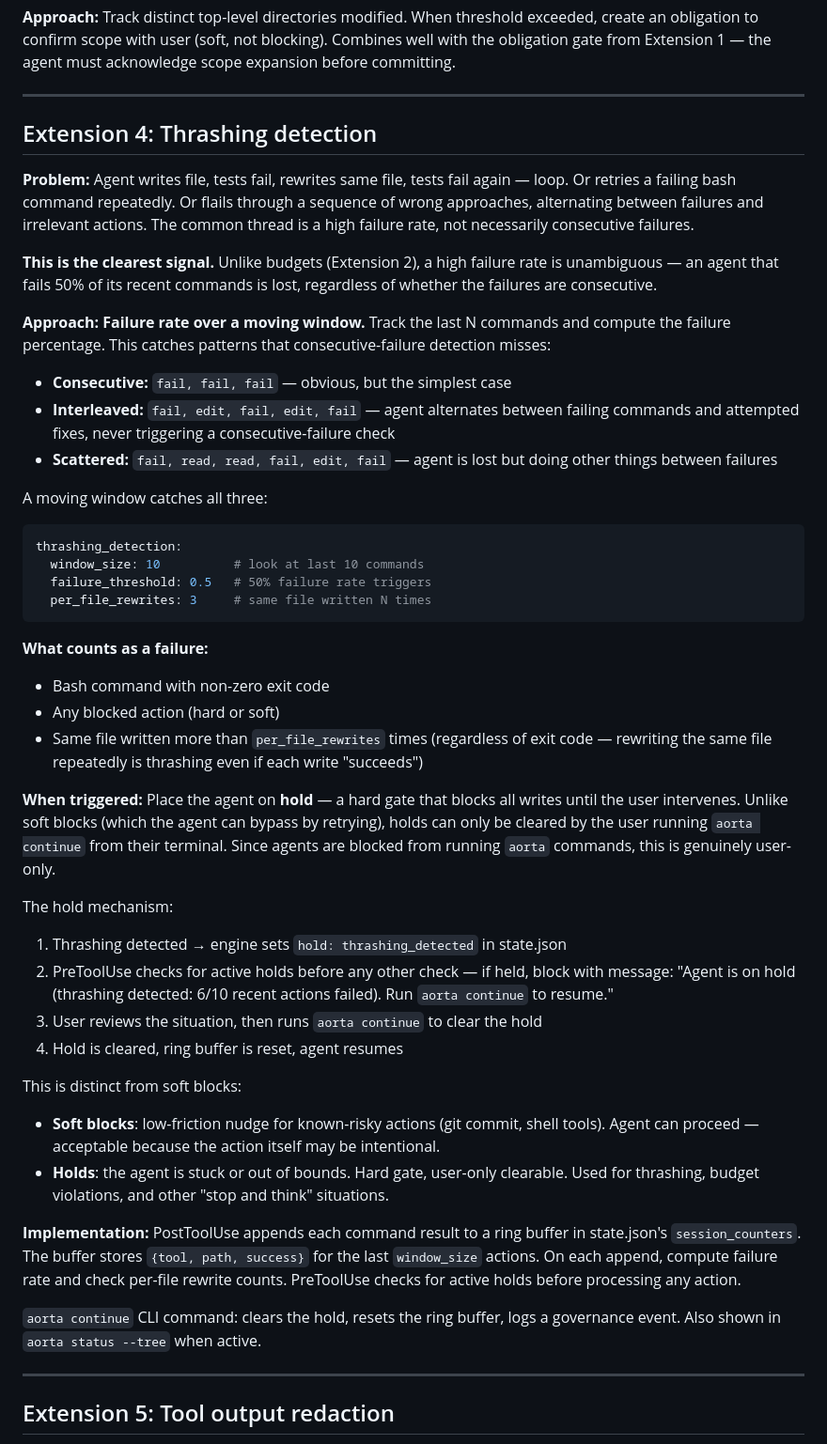
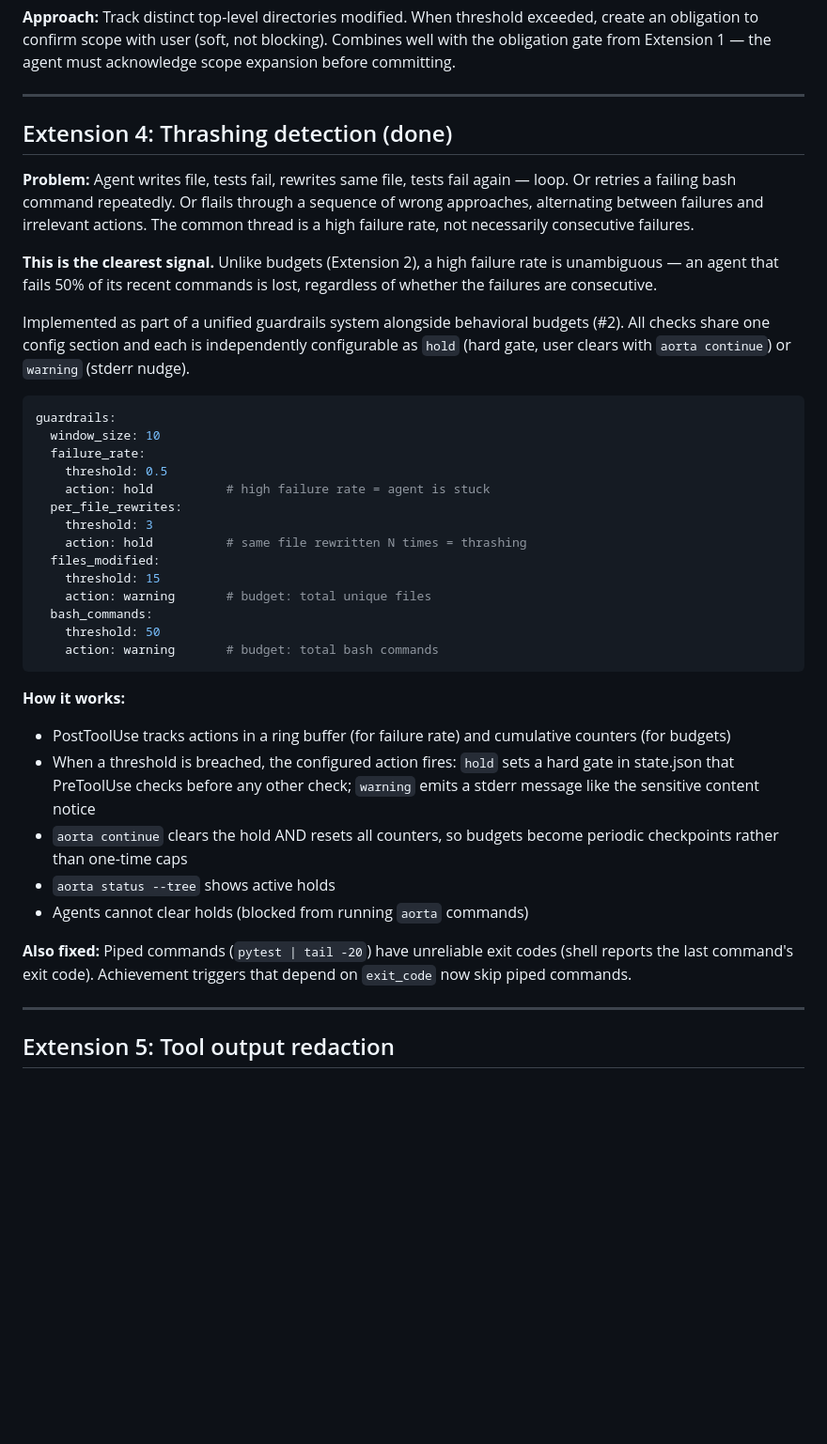
Before and after one commit to andreasschmidtjensen/aorta4llm, a Markdown page: docs/EXTENSIONS.md, the part around one of its changes. Shown at 94% size. Drawn GitHub-style; blank space fills up the shorter version.

Commit message:
docs: update EXTENSIONS.md with done items for guardrails

````diff
--- a/docs/EXTENSIONS.md
+++ b/docs/EXTENSIONS.md
@@ -97,47 +99,39 @@ Should always be opt-in. Not appropriate for all workflows (e.g., large refactor
 
 ---
 
-## Extension 4: Thrashing detection
+## Extension 4: Thrashing detection (done)
 
 **Problem:** Agent writes file, tests fail, rewrites same file, tests fail again — loop. Or retries a failing bash command repeatedly. Or flails through a sequence of wrong approaches, alternating between failures and irrelevant actions. The common thread is a high failure rate, not necessarily consecutive failures.
 
 **This is the clearest signal.** Unlike budgets (Extension 2), a high failure rate is unambiguous — an agent that fails 50% of its recent commands is lost, regardless of whether the failures are consecutive.
 
-**Approach: Failure rate over a moving window.** Track the last N commands and compute the failure percentage. This catches patterns that consecutive-failure detection misses:
-
-- **Consecutive:** `fail, fail, fail` — obvious, but the simplest case
-- **Interleaved:** `fail, edit, fail, edit, fail` — agent alternates between failing commands and attempted fixes, never triggering a consecutive-failure check
-- **Scattered:** `fail, read, read, fail, edit, fail` — agent is lost but doing other things between failures
-
-A moving window catches all three:
+Implemented as part of a unified guardrails system alongside behavioral budgets (#2). All checks share one config section and each is independently configurable as `hold` (hard gate, user clears with `aorta continue`) or `warning` (stderr nudge).
 
 ```yaml
-thrashing_detection:
-  window_size: 10          # look at last 10 commands
-  failure_threshold: 0.5   # 50% failure rate triggers
-  per_file_rewrites: 3     # same file written N times
+guardrails:
+  window_size: 10
+  failure_rate:
+    threshold: 0.5
+    action: hold          # high failure rate = agent is stuck
+  per_file_rewrites:
+    threshold: 3
+    action: hold          # same file rewritten N times = thrashing
+  files_modified:
+    threshold: 15
+    action: warning       # budget: total unique files
+  bash_commands:
+    threshold: 50
+    action: warning       # budget: total bash commands
 ```
 
-**What counts as a failure:**
-- Bash command with non-zero exit code
-- Any blocked action (hard or soft)
-- Same file written more than `per_file_rewrites` times (regardless of exit code — rewriting the same file repeatedly is thrashing even if each write "succeeds")
+**How it works:**
+- PostToolUse tracks actions in a ring buffer (for failure rate) and cumulative counters (for budgets)
+- When a threshold is breached, the configured action fires: `hold` sets a hard gate in state.json that PreToolUse checks before any other check; `warning` emits a stderr message like the sensitive content notice
+- `aorta continue` clears the hold AND resets all counters, so budgets become periodic checkpoints rather than one-time caps
+- `aorta status --tree` shows active holds
+- Agents cannot clear holds (blocked from running `aorta` commands)
 
-**When triggered:** Place the agent on **hold** — a hard gate that blocks all writes until the user intervenes. Unlike soft blocks (which the agent can bypass by retrying), holds can only be cleared by the user running `aorta continue` from their terminal. Since agents are blocked from running `aorta` commands, this is genuinely user-only.
-
-The hold mechanism:
-1. Thrashing detected → engine sets `hold: thrashing_detected` in state.json
-2. PreToolUse checks for active holds before any other check — if held, block with message: "Agent is on hold (thrashing detected: 6/10 recent actions failed). Run `aorta continue` to resume."
-3. User reviews the situation, then runs `aorta continue` to clear the hold
-4. Hold is cleared, ring buffer is reset, agent resumes
-
-This is distinct from soft blocks:
-- **Soft blocks**: low-friction nudge for known-risky actions (git commit, shell tools). Agent can proceed — acceptable because the action itself may be intentional.
-- **Holds**: the agent is stuck or out of bounds. Hard gate, user-only clearable. Used for thrashing, budget violations, and other "stop and think" situations.
-
-**Implementation:** PostToolUse appends each command result to a ring buffer in state.json's `session_counters`. The buffer stores `{tool, path, success}` for the last `window_size` actions. On each append, compute failure rate and check per-file rewrite counts. PreToolUse checks for active holds before processing any action.
-
-`aorta continue` CLI command: clears the hold, resets the ring buffer, logs a governance event. Also shown in `aorta status --tree` when active.
+**Also fixed:** Piped commands (`pytest | tail -20`) have unreliable exit codes (shell reports the last command's exit code). Achievement triggers that depend on `exit_code` now skip piped commands.
 
 ---
 
````
Also changed, not shown: other parts of docs/EXTENSIONS.md (+30 -29 lines).
